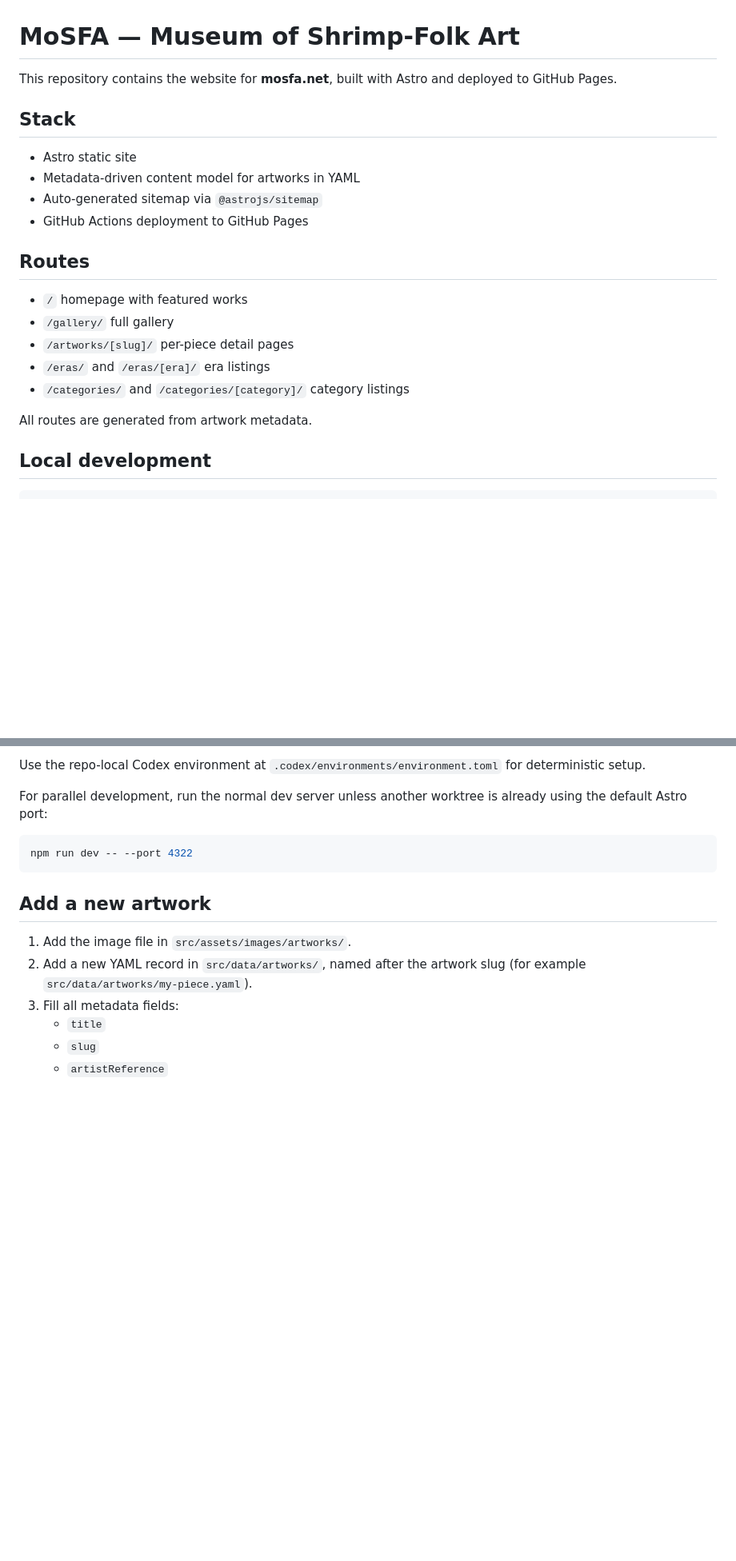
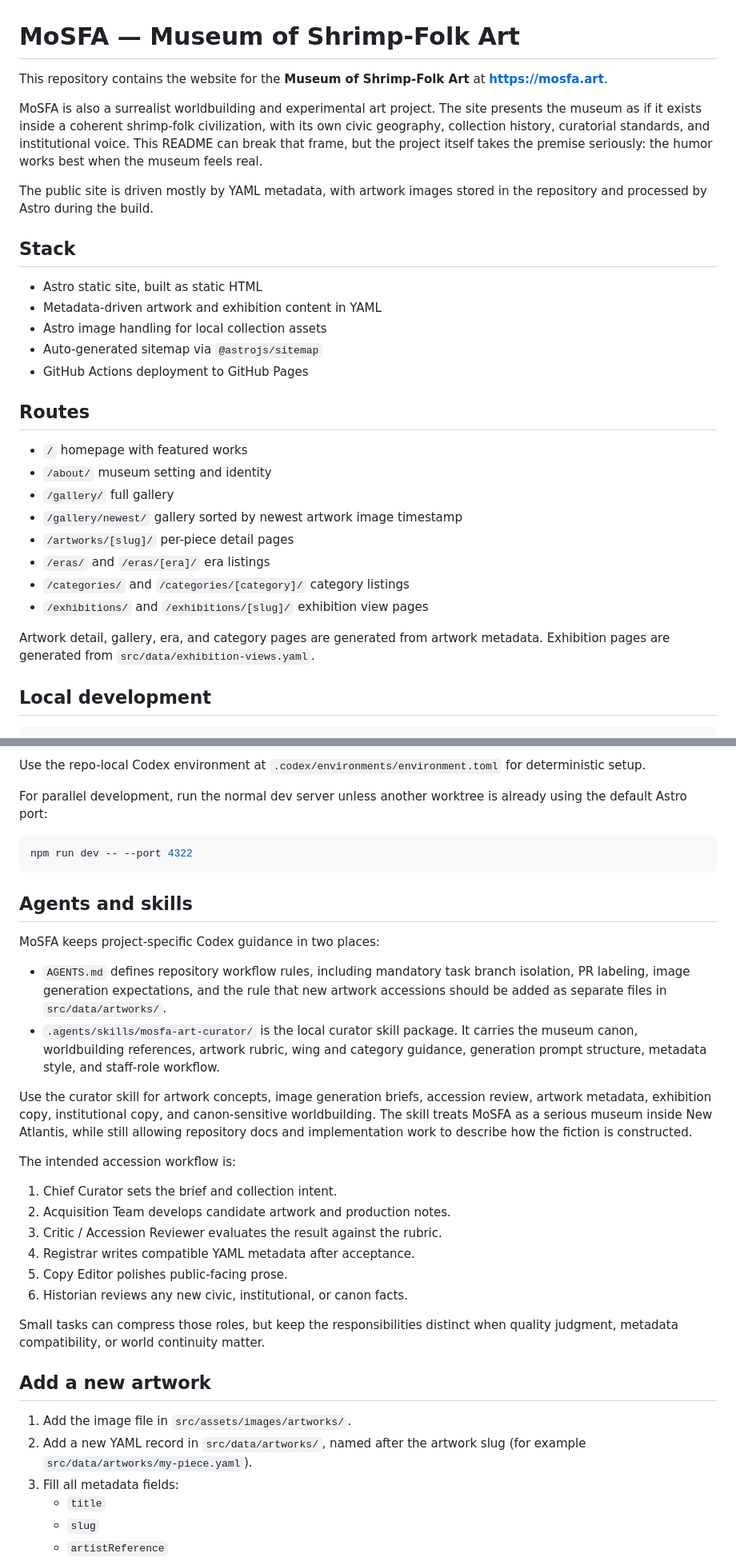
Before and after one commit to gfs/mosfa, a Markdown page: README.md, 2 parts joined by grey strips. Shown at 80% size. GitHub-like rendering; blank space fills up the shorter version.

Commit message:
Codex worktree snapshot: archive-cleanup (#58)
Co-authored-by: Codex

````diff
--- a/README.md
+++ b/README.md
@@ -1,24 +1,38 @@
 # MoSFA — Museum of Shrimp-Folk Art
 
-This repository contains the website for **mosfa.net**, built with Astro and deployed
-to GitHub Pages.
+This repository contains the website for the **Museum of Shrimp-Folk Art**
+at **https://mosfa.art**.
+
+MoSFA is also a surrealist worldbuilding and experimental art project. The site
+presents the museum as if it exists inside a coherent shrimp-folk civilization,
+with its own civic geography, collection history, curatorial standards, and
+institutional voice. This README can break that frame, but the project itself
+takes the premise seriously: the humor works best when the museum feels real.
+
+The public site is driven mostly by YAML metadata, with artwork images stored in
+the repository and processed by Astro during the build.
 
 ## Stack
 
-- Astro static site
-- Metadata-driven content model for artworks in YAML
+- Astro static site, built as static HTML
+- Metadata-driven artwork and exhibition content in YAML
+- Astro image handling for local collection assets
 - Auto-generated sitemap via `@astrojs/sitemap`
 - GitHub Actions deployment to GitHub Pages
 
 ## Routes
 
 - `/` homepage with featured works
+- `/about/` museum setting and identity
 - `/gallery/` full gallery
+- `/gallery/newest/` gallery sorted by newest artwork image timestamp
 - `/artworks/[slug]/` per-piece detail pages
 - `/eras/` and `/eras/[era]/` era listings
 - `/categories/` and `/categories/[category]/` category listings
+- `/exhibitions/` and `/exhibitions/[slug]/` exhibition view pages
 
-All routes are generated from artwork metadata.
+Artwork detail, gallery, era, and category pages are generated from artwork
+metadata. Exhibition pages are generated from `src/data/exhibition-views.yaml`.
 
 ## Local development
 
@@ -89,6 +103,36 @@ already using the default Astro port:
 npm run dev -- --port 4322
 ```
 
+## Agents and skills
+
+MoSFA keeps project-specific Codex guidance in two places:
+
+- `AGENTS.md` defines repository workflow rules, including mandatory task branch
+  isolation, PR labeling, image generation expectations, and the rule that new
+  artwork accessions should be added as separate files in `src/data/artworks/`.
+- `.agents/skills/mosfa-art-curator/` is the local curator skill package. It
+  carries the museum canon, worldbuilding references, artwork rubric, wing and
+  category guidance, generation prompt structure, metadata style, and staff-role
+  workflow.
+
+Use the curator skill for artwork concepts, image generation briefs, accession
+review, artwork metadata, exhibition copy, institutional copy, and canon-sensitive
+worldbuilding. The skill treats MoSFA as a serious museum inside New Atlantis,
+while still allowing repository docs and implementation work to describe how the
+fiction is constructed.
+
+The intended accession workflow is:
+
+1. Chief Curator sets the brief and collection intent.
+2. Acquisition Team develops candidate artwork and production notes.
+3. Critic / Accession Reviewer evaluates the result against the rubric.
+4. Registrar writes compatible YAML metadata after acceptance.
+5. Copy Editor polishes public-facing prose.
+6. Historian reviews any new civic, institutional, or canon facts.
+
+Small tasks can compress those roles, but keep the responsibilities distinct
+when quality judgment, metadata compatibility, or world continuity matter.
+
 ## Add a new artwork
 
 1. Add the image file in `src/assets/images/artworks/`.
````
Also changed, not shown: other parts of README.md (+7 -4 lines).
